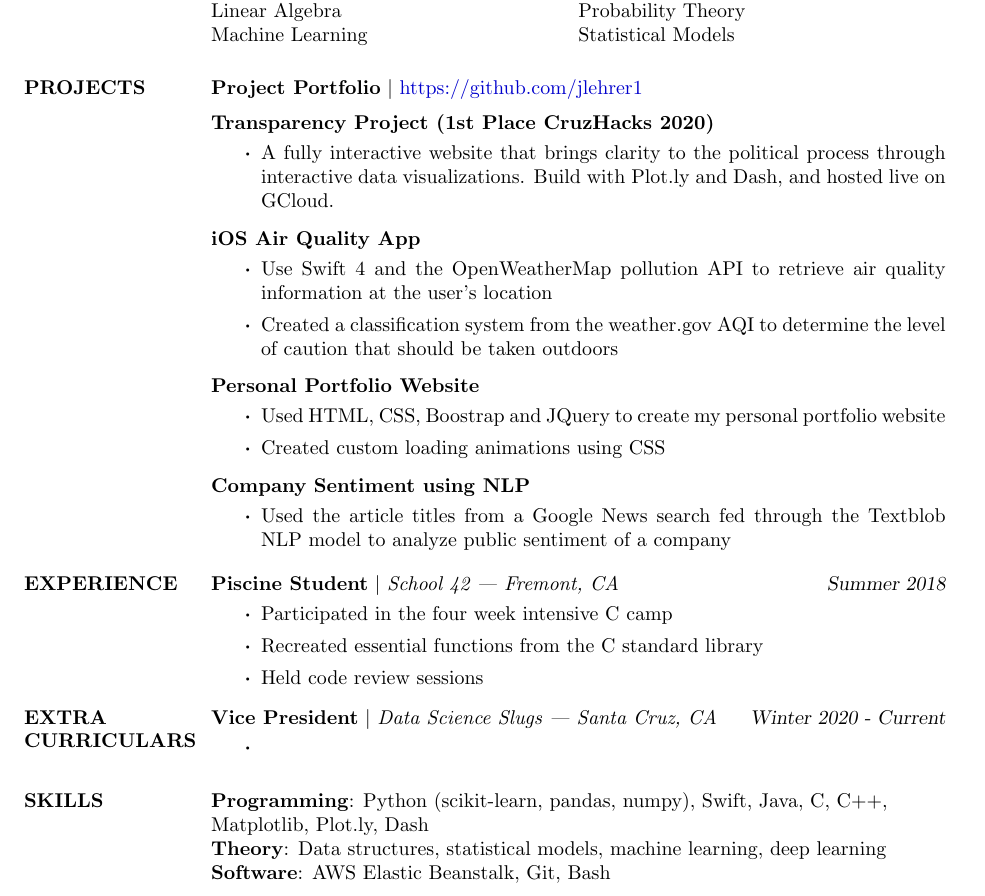
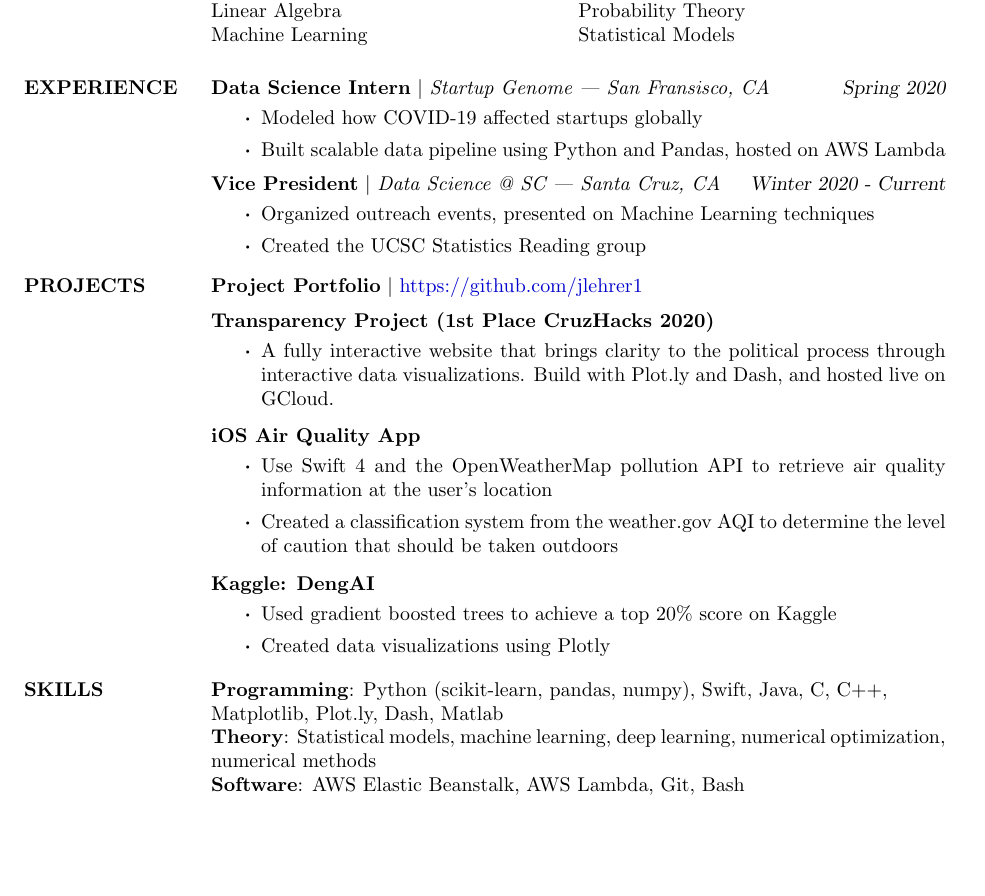
Before and after one commit to jlehrer1/resume, a LaTeX CV (latex/resume.tex): part of the page, cut so that both start at the same text, the shorter picture padded with empty space. Compiled offline with pdfLaTeX.

Commit message:
Pushed new resume

```diff
--- a/latex/resume.tex
+++ b/latex/resume.tex
@@ -57,6 +57,35 @@
 \renewcommand\labelitemi{{\boldmath$\cdot$}}
 
 \setlist{topsep=3pt}
+
+\section{EXPERIENCE}
+    % \textbf{Software Engineering Intern} $\mid$ \textit{Valassis Digital | Austin, TX} \hfill {\sl Summer 2020}
+    % \begin{itemize}
+    %     \item Rewrote legacy data pipeline into Spark
+    % \end{itemize} \vspace*{-10pt}
+    \textbf{Data Science Intern} $\mid$ \textit{Startup Genome | San Fransisco, CA} \hfill {\sl Spring 2020}
+    \begin{itemize}
+        \item Modeled how COVID-19 affected startups globally
+        \item Built scalable data pipeline using Python and Pandas, hosted on AWS Lambda
+    \end{itemize} \vspace*{-10pt}
+
+    \textbf{Vice President} $\mid$ \textit{Data Science @ SC | Santa Cruz, CA} \hfill {\sl Winter 2020 - Current}
+    \begin{itemize}
+        \item Organized outreach events, presented on Machine Learning techniques
+        \item Created the UCSC Statistics Reading group
+    \end{itemize} \vspace*{-10pt}
+	% \textbf{Piscine Student} $\mid$ \textit{School 42 | Fremont, CA} \hfill {\sl Summer 2018}
+	% \begin{itemize}
+	%     \item Participated in the four week intensive C camp
+	%     \item Recreated essential functions from the C standard library
+	%     \item Held code review sessions
+	% \end{itemize}\vspace*{-10pt}
+% 	\textbf{Sales Associate} $\mid$ \textit{Little Apple Treats | Sebastopol, CA} \hfill
+% 	{\sl 2008 | Fall 2019}
+% 	\begin{itemize}
+% 	    \item Worked on the family farm since I was seven years old, both with plant starts, the greenhouses, and the food business
+% 	    \item Managed the stall at the San Francisco Ferry Plaza Market, supervised loading and unloading the van, and provided service to customers throughout the day
+% 	\end{itemize}
 \section{PROJECTS}
     \textbf{Project Portfolio} $\mid$ \textcolor{blue}{\href{https://github.com/jlehrer1}{https://github.com/jlehrer1}} \vspace {2mm} \\
     \textbf{Transparency Project (1st Place CruzHacks 2020)}
@@ -68,40 +97,27 @@
         \item Use Swift 4 and the OpenWeatherMap pollution API to retrieve air quality information at the user's location
         \item Created a classification system from the weather.gov AQI to determine the level of caution that should be taken outdoors
     \end{itemize}\vspace*{-8pt}
-	\textbf{Personal Portfolio Website}
-	\begin{itemize}[]
-	    \item Used HTML, CSS, Boostrap and JQuery to create my personal portfolio website
-	    \item Created custom loading animations using CSS
-	\end{itemize}\vspace*{-8pt}
-    \textbf{Company Sentiment using NLP}
+	% \textbf{Personal Portfolio Website}
+	% \begin{itemize}[]
+	%     \item Used HTML, CSS, Boostrap and JQuery to create my personal portfolio website
+	%     \item Created custom loading animations using CSS
+	% \end{itemize}\vspace*{-8pt}
+    % \textbf{Company Sentiment using NLP}
+    % \begin{itemize}
+    %     \item Used the article titles from a Google News search fed through the Textblob NLP model to analyze public sentiment of a company
+    % \end{itemize}\vspace*{-8pt}
+    \textbf{Kaggle: DengAI}
     \begin{itemize}
-        \item Used the article titles from a Google News search fed through the Textblob NLP model to analyze public sentiment of a company
+        \item Used gradient boosted trees to achieve a top 20\% score on Kaggle
+        \item Created data visualizations using Plotly
     \end{itemize}\vspace*{-8pt}
 
-\section{EXPERIENCE}
-	\textbf{Piscine Student} $\mid$ \textit{School 42 | Fremont, CA} \hfill {\sl Summer 2018}
-	\begin{itemize}
-	    \item Participated in the four week intensive C camp
-	    \item Recreated essential functions from the C standard library
-	    \item Held code review sessions
-	\end{itemize}\vspace*{-10pt}
-% 	\textbf{Sales Associate} $\mid$ \textit{Little Apple Treats | Sebastopol, CA} \hfill
-% 	{\sl 2008 | Fall 2019}
-% 	\begin{itemize}
-% 	    \item Worked on the family farm since I was seven years old, both with plant starts, the greenhouses, and the food business
-% 	    \item Managed the stall at the San Francisco Ferry Plaza Market, supervised loading and unloading the van, and provided service to customers throughout the day
-% 	\end{itemize}
 
-\section{EXTRA\\CURRICULARS}
-    \textbf{Vice President} $\mid$ \textit{Data Science Slugs | Santa Cruz, CA} \hfill {\sl Winter 2020 - Current}
-    \begin{itemize}
-        \item
-    \end{itemize}
 
 \section{SKILLS}
-    \textbf{Programming}: Python (scikit-learn, pandas, numpy), Swift, Java, C, C++,\\Matplotlib, Plot.ly, Dash \\
-    \textbf{Theory}: Data structures, statistical models, machine learning, deep learning \\
-    \textbf{Software}: AWS Elastic Beanstalk, Git, Bash
+    \textbf{Programming}: Python (scikit-learn, pandas, numpy), Swift, Java, C, C++,\\Matplotlib, Plot.ly, Dash, Matlab\\
+    \textbf{Theory}: Statistical models, machine learning, deep learning, numerical optimization, numerical methods \\
+    \textbf{Software}: AWS Elastic Beanstalk, AWS Lambda, Git, Bash
     % Linux & bash rolled together. Vim implied in Linux IMO
 
 \end{resume}
```
Also changed, not shown: latex/resume.pdf (added), 5 other files.
